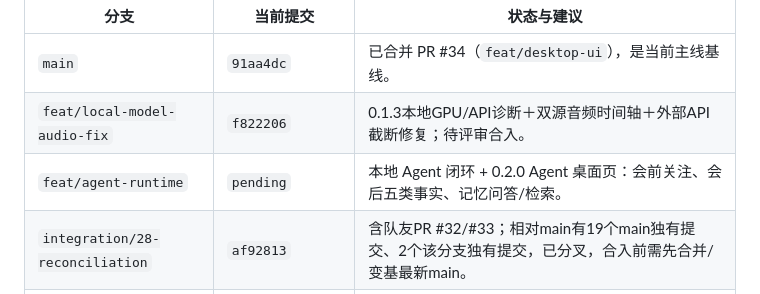
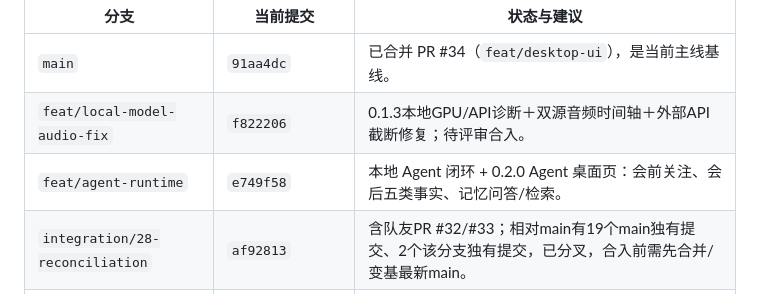
Before and after one commit to DanielXiong8/meetingVAR, a Markdown page: docs/DEVELOPMENT_STATUS.md, the part around the change. Drawn GitHub-style.

Commit message:
docs: record Agent UI release commit

```diff
--- a/docs/DEVELOPMENT_STATUS.md
+++ b/docs/DEVELOPMENT_STATUS.md
@@ -10,7 +10,7 @@
 |---|---|---|
 | `main` | `91aa4dc` | 已合并 PR #34（`feat/desktop-ui`），是当前主线基线。 |
 | `feat/local-model-audio-fix` | `f822206` | 0.1.3本地GPU/API诊断＋双源音频时间轴＋外部API截断修复；待评审合入。 |
-| `feat/agent-runtime` | `pending` | 本地 Agent 闭环 + 0.2.0 Agent 桌面页：会前关注、会后五类事实、记忆问答/检索。 |
+| `feat/agent-runtime` | `e749f58` | 本地 Agent 闭环 + 0.2.0 Agent 桌面页：会前关注、会后五类事实、记忆问答/检索。 |
 | `integration/28-reconciliation` | `af92813` | 含队友PR #32/#33；相对main有19个main独有提交、2个该分支独有提交，已分叉，合入前需先合并/变基最新main。 |
 | `feat/desktop-ui` | `a9abea5` | 已由PR #34合入main，可保留作历史或清理。 |
 | `feat/term-curator` | `1e778c7` | 已并入integration，旧分支。 |
```
